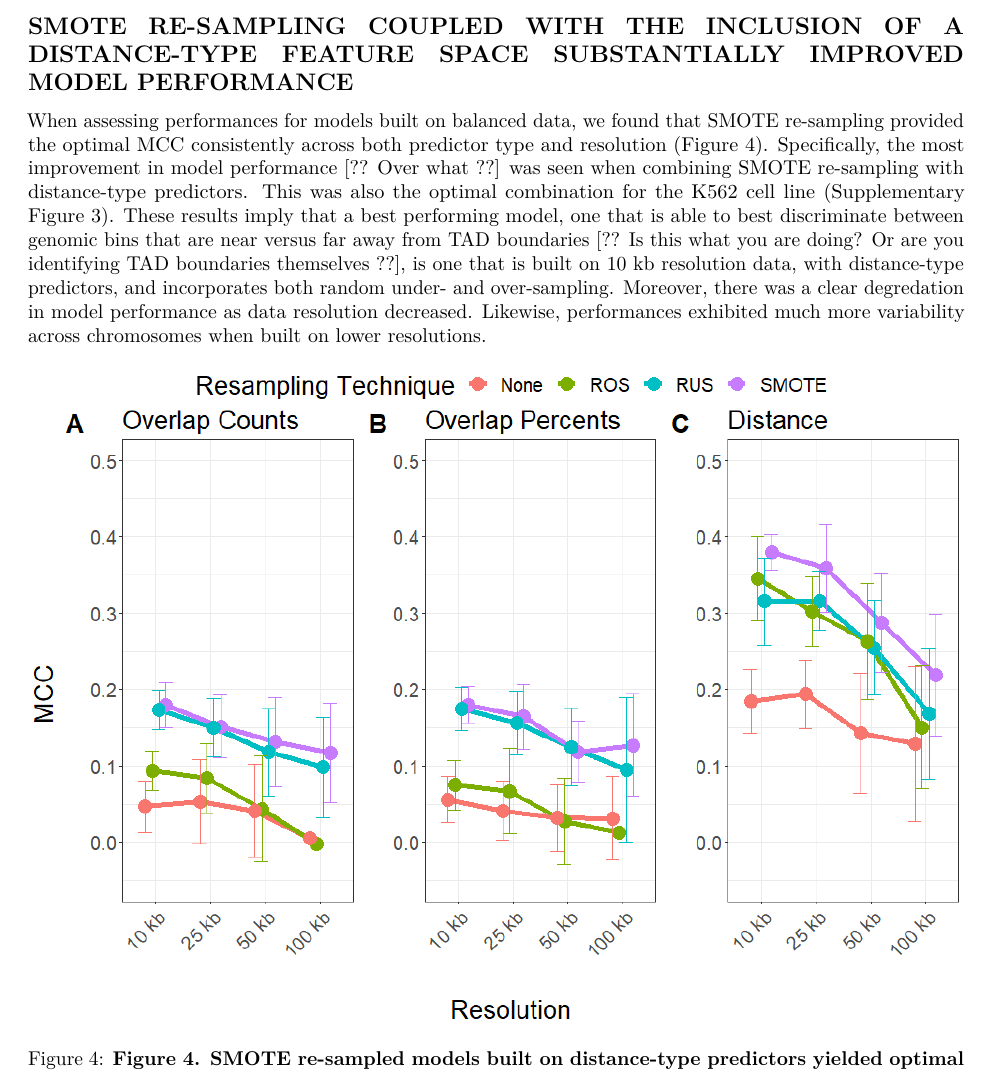
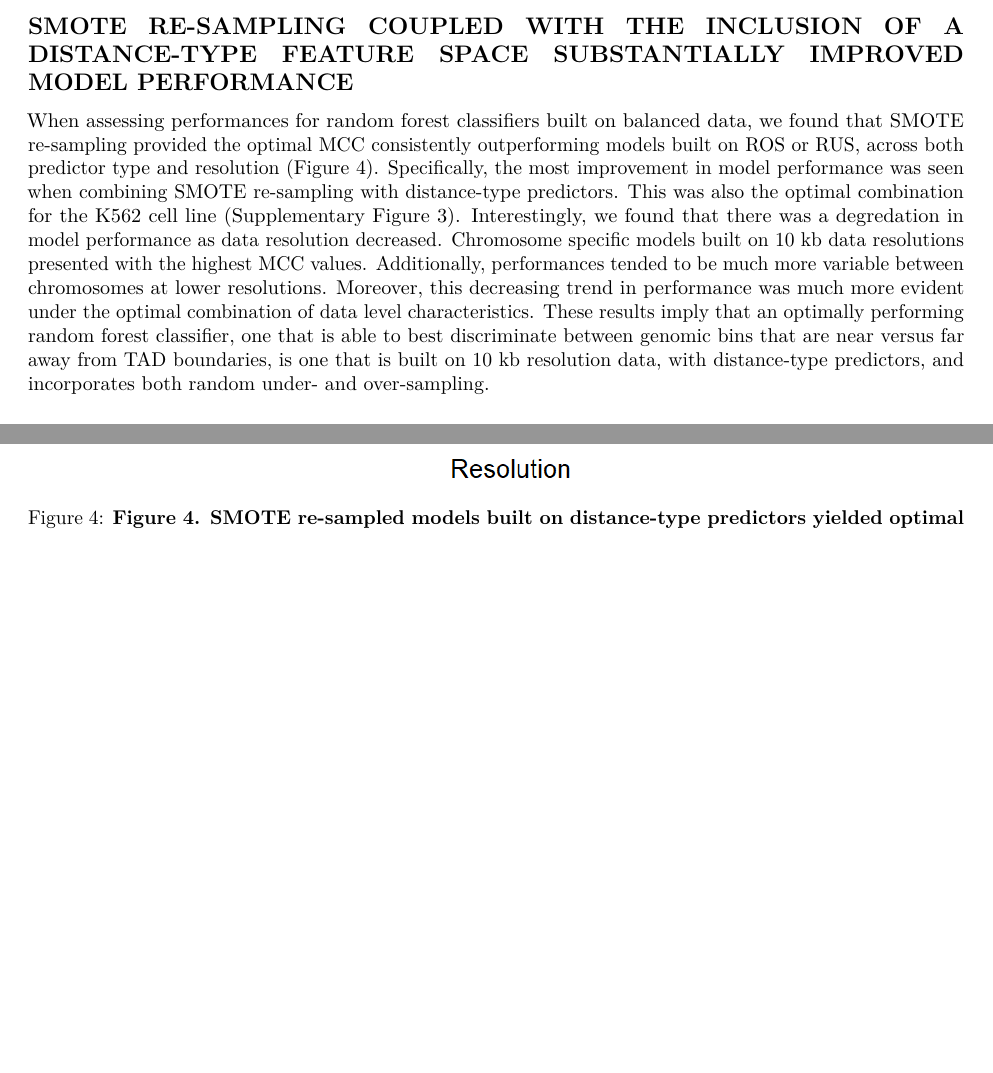
Before and after one commit to stilianoudakis/TAD_predictive_modeling, an R Markdown document (Manuscript/manuscript.Rmd): part of page 9 of 18 before the commit and two parts of pages 9 and 10 of 19 after it, the two joined at a grey line, cut so that both start at the same text, the shorter picture padded with empty space. Rendered offline with R 4.5, knitr and Pandoc, then LaTeX, with nearby package versions.

Commit message:
results edits

```diff
--- a/Manuscript/manuscript.Rmd
+++ b/Manuscript/manuscript.Rmd
@@ -203,7 +203,7 @@ We created an ensemble framework to systematically compare different data driven
 
 ## SMOTE RE-SAMPLING COUPLED WITH THE INCLUSION OF A DISTANCE-TYPE FEATURE SPACE SUBSTANTIALLY IMPROVED MODEL PERFORMANCE
 
-When assessing performances for models built on balanced data, we found that SMOTE re-sampling provided the optimal MCC consistently across both predictor type and resolution (Figure 4). Specifically, the most improvement in model performance [?? Over what ??] was seen when combining SMOTE re-sampling with distance-type predictors. This was also the optimal combination for the K562 cell line (Supplementary Figure 3). These results imply that a best performing model, one that is able to best discriminate between genomic bins that are near versus far away from TAD boundaries [?? Is this what you are doing? Or are you identifying TAD boundaries themselves ??], is one that is built on 10 kb resolution data, with distance-type predictors, and incorporates both random under- and over-sampling. Moreover, there was a clear degredation in model performance as data resolution decreased. Likewise, performances exhibited much more variability across chromosomes when built on lower resolutions.
+When assessing performances for random forest classifiers built on balanced data, we found that SMOTE re-sampling provided the optimal MCC consistently outperforming models built on ROS or RUS, across both predictor type and resolution (Figure 4). Specifically, the most improvement in model performance was seen when combining SMOTE re-sampling with distance-type predictors. This was also the optimal combination for the K562 cell line (Supplementary Figure 3). Interestingly, we found that there was a degredation in model performance as data resolution decreased. Chromosome specific models built on 10 kb data resolutions presented with the highest MCC values. Additionally, performances tended to be much more variable between chromosomes at lower resolutions. Moreover, this decreasing trend in performance was much more evident under the optimal combination of data level characteristics. These results imply that an optimally performing random forest classifier, one that is able to best discriminate between genomic bins that are near versus far away from TAD boundaries, is one that is built on 10 kb resolution data, with distance-type predictors, and incorporates both random under- and over-sampling.
 
 ![**Figure 4. SMOTE re-sampled models built on distance-type predictors yielded optimal MCCs across resolutions for GM12878.** Performances of random forest classification models built on each of the 3 predictor types: (A) OC, (B) OP, and (C) Distance. Within each predictor type, and across resolution, training data was re-sampled using different techniques including: None (red), ROS (green), RUS (blue), and SMOTE (purple). Performances were aggregated using means across each chromosome, with error bars representing 1 standard deviation away from the mean.](Figures/figure4_gm12878_model_performances.png)
 
```
Also changed, not shown: Manuscript/manuscript.Rmd (2 more changed lines).
